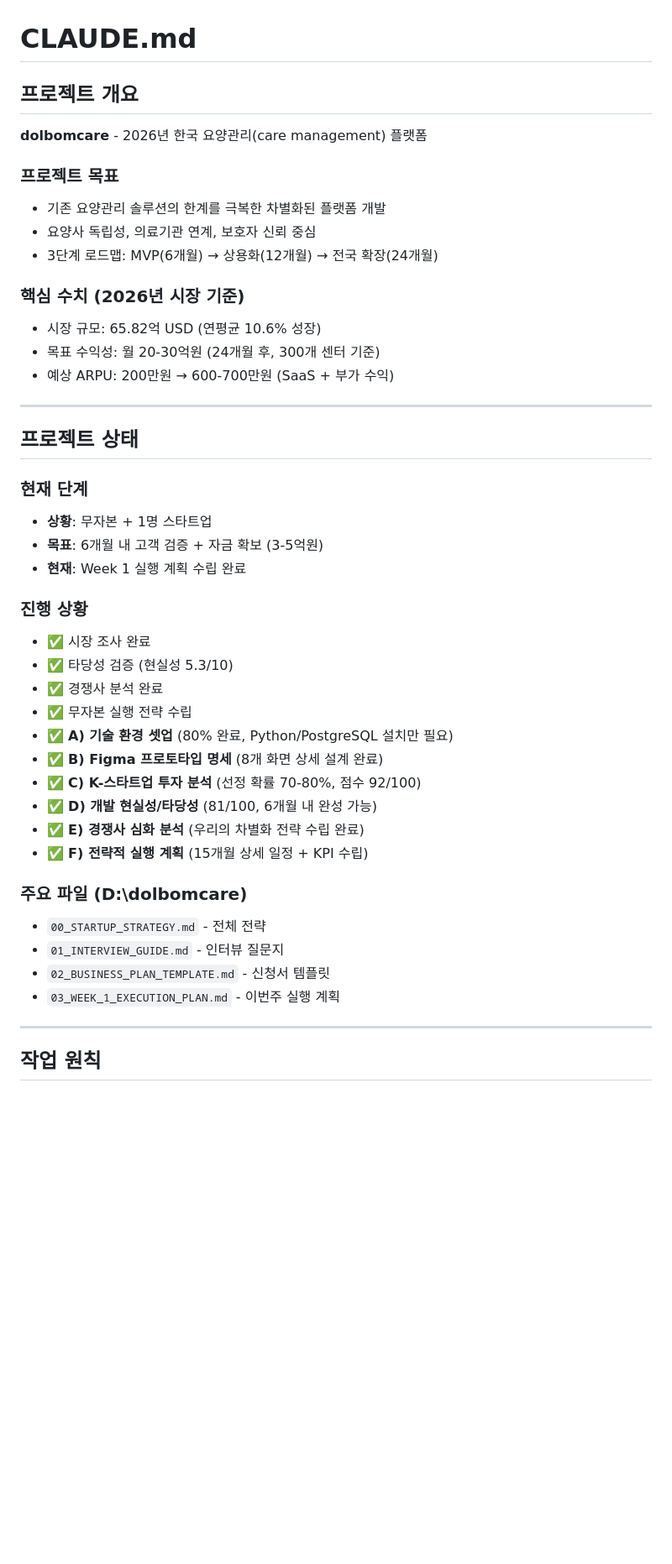
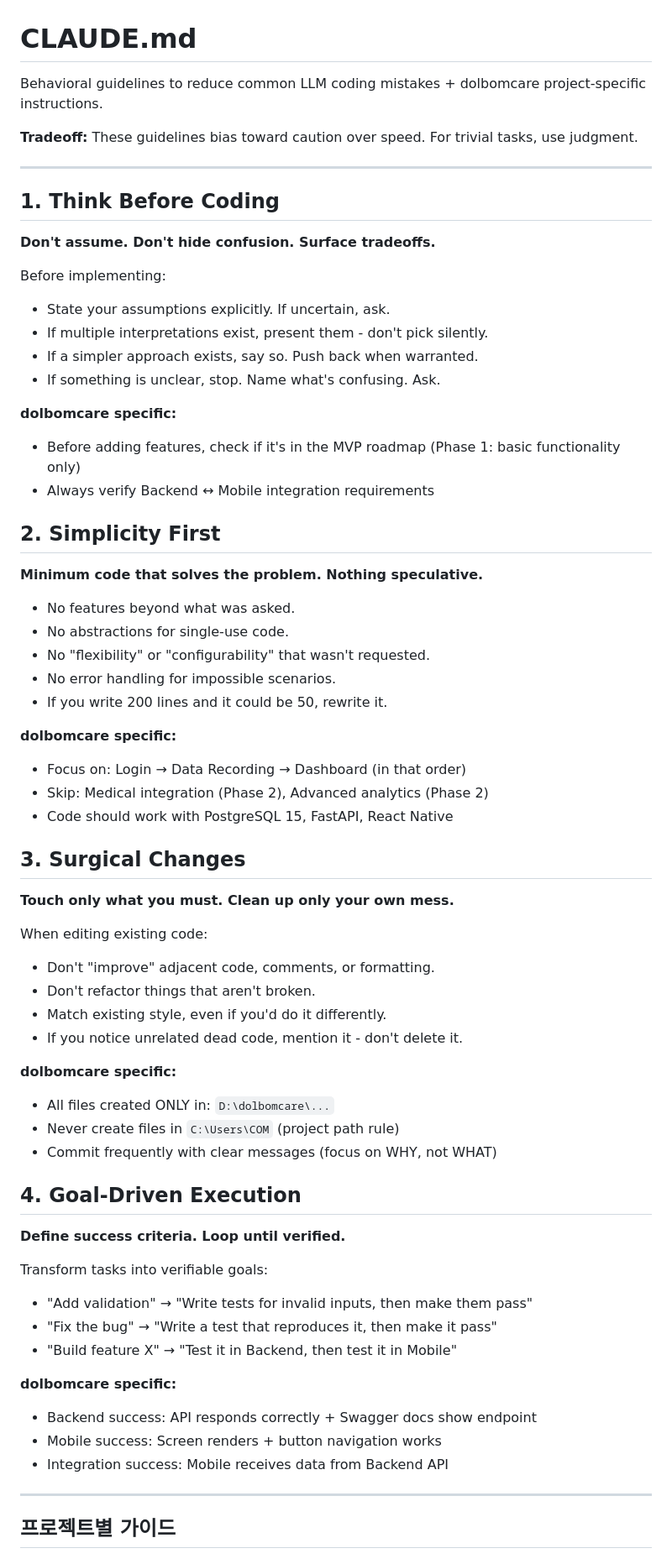
Before and after one commit to sangkoo4244-dotcom/dolbomcare, a Markdown page: .claude/CLAUDE.md, the part around one of its changes. Shown at 84% size. GitHub-like rendering; blank space fills up the shorter version.

Commit message:
Improve CLAUDE.md with andrej-karpathy-skills behavioral guidelines and dolbomcare project-specific instructions

```diff
--- a/.claude/CLAUDE.md
+++ b/.claude/CLAUDE.md
@@ -1,46 +1,70 @@
 # CLAUDE.md
 
-## 프로젝트 개요
-**dolbomcare** - 2026년 한국 요양관리(care management) 플랫폼
+Behavioral guidelines to reduce common LLM coding mistakes + dolbomcare project-specific instructions.
 
-### 프로젝트 목표
-- 기존 요양관리 솔루션의 한계를 극복한 차별화된 플랫폼 개발
-- 요양사 독립성, 의료기관 연계, 보호자 신뢰 중심
-- 3단계 로드맵: MVP(6개월) → 상용화(12개월) → 전국 확장(24개월)
-
-### 핵심 수치 (2026년 시장 기준)
-- 시장 규모: 65.82억 USD (연평균 10.6% 성장)
-- 목표 수익성: 월 20-30억원 (24개월 후, 300개 센터 기준)
-- 예상 ARPU: 200만원 → 600-700만원 (SaaS + 부가 수익)
+**Tradeoff:** These guidelines bias toward caution over speed. For trivial tasks, use judgment.
 
 ---
 
-## 프로젝트 상태
+## 1. Think Before Coding
 
-### 현재 단계
-- **상황**: 무자본 + 1명 스타트업
-- **목표**: 6개월 내 고객 검증 + 자금 확보 (3-5억원)
-- **현재**: Week 1 실행 계획 수립 완료
+**Don't assume. Don't hide confusion. Surface tradeoffs.**
 
-### 진행 상황
-- ✅ 시장 조사 완료
-- ✅ 타당성 검증 (현실성 5.3/10)
-- ✅ 경쟁사 분석 완료
-- ✅ 무자본 실행 전략 수립
-- ✅ **A) 기술 환경 셋업** (80% 완료, Python/PostgreSQL 설치만 필요)
-- ✅ **B) Figma 프로토타입 명세** (8개 화면 상세 설계 완료)
-- ✅ **C) K-스타트업 투자 분석** (선정 확률 70-80%, 점수 92/100)
-- ✅ **D) 개발 현실성/타당성** (81/100, 6개월 내 완성 가능)
-- ✅ **E) 경쟁사 심화 분석** (우리의 차별화 전략 수립 완료)
-- ✅ **F) 전략적 실행 계획** (15개월 상세 일정 + KPI 수립)
+Before implementing:
+- State your assumptions explicitly. If uncertain, ask.
+- If multiple interpretations exist, present them - don't pick silently.
+- If a simpler approach exists, say so. Push back when warranted.
+- If something is unclear, stop. Name what's confusing. Ask.
 
-### 주요 파일 (D:\dolbomcare)
-- `00_STARTUP_STRATEGY.md` - 전체 전략
-- `01_INTERVIEW_GUIDE.md` - 인터뷰 질문지
-- `02_BUSINESS_PLAN_TEMPLATE.md` - 신청서 템플릿
-- `03_WEEK_1_EXECUTION_PLAN.md` - 이번주 실행 계획
+**dolbomcare specific:**
+- Before adding features, check if it's in the MVP roadmap (Phase 1: basic functionality only)
+- Always verify Backend ↔ Mobile integration requirements
+
+## 2. Simplicity First
+
+**Minimum code that solves the problem. Nothing speculative.**
+
+- No features beyond what was asked.
+- No abstractions for single-use code.
+- No "flexibility" or "configurability" that wasn't requested.
+- No error handling for impossible scenarios.
+- If you write 200 lines and it could be 50, rewrite it.
+
+**dolbomcare specific:**
+- Focus on: Login → Data Recording → Dashboard (in that order)
+- Skip: Medical integration (Phase 2), Advanced analytics (Phase 2)
+- Code should work with PostgreSQL 15, FastAPI, React Native
+
+## 3. Surgical Changes
+
+**Touch only what you must. Clean up only your own mess.**
+
+When editing existing code:
+- Don't "improve" adjacent code, comments, or formatting.
+- Don't refactor things that aren't broken.
+- Match existing style, even if you'd do it differently.
+- If you notice unrelated dead code, mention it - don't delete it.
+
+**dolbomcare specific:**
+- All files created ONLY in: `D:\dolbomcare\...`
+- Never create files in `C:\Users\COM` (project path rule)
+- Commit frequently with clear messages (focus on WHY, not WHAT)
+
+## 4. Goal-Driven Execution
+
+**Define success criteria. Loop until verified.**
+
+Transform tasks into verifiable goals:
+- "Add validation" → "Write tests for invalid inputs, then make them pass"
+- "Fix the bug" → "Write a test that reproduces it, then make it pass"
+- "Build feature X" → "Test it in Backend, then test it in Mobile"
+
+**dolbomcare specific:**
+- Backend success: API responds correctly + Swagger docs show endpoint
+- Mobile success: Screen renders + button navigation works
+- Integration success: Mobile receives data from Backend API
 
 ---
 
-## 작업 원칙
+## 프로젝트별 가이드
 
```
Also changed, not shown: other parts of .claude/CLAUDE.md (+104 -109 lines).
